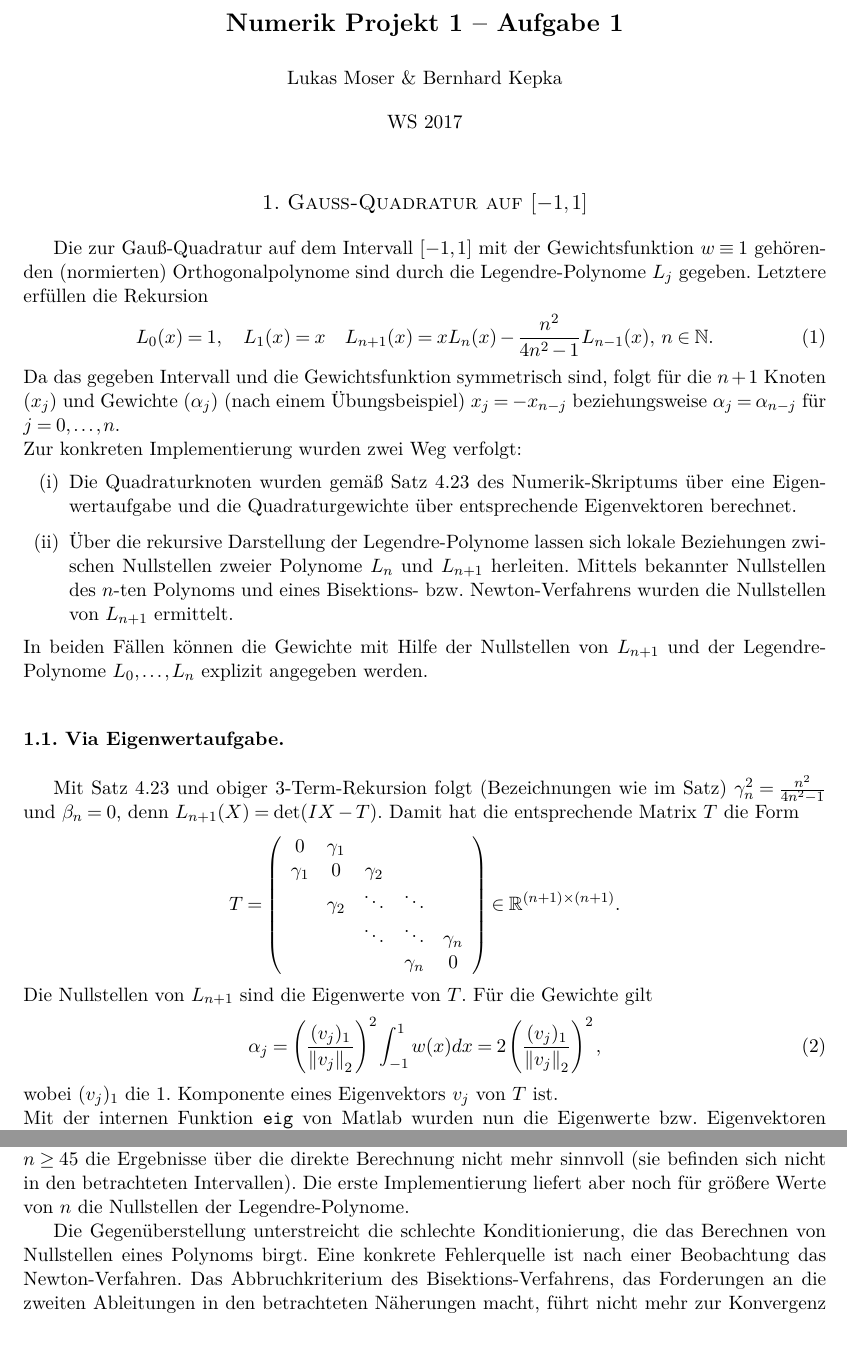
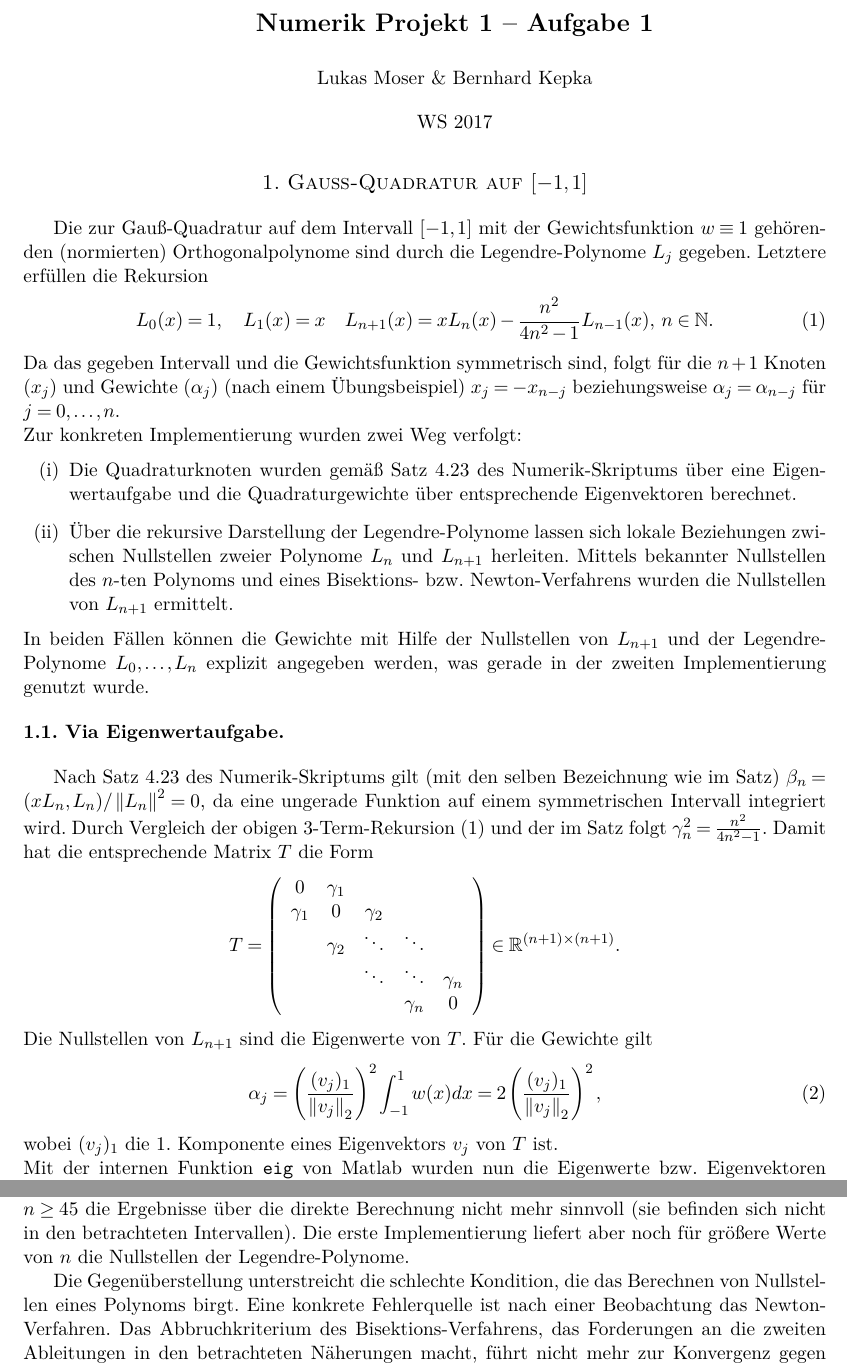
Before and after one commit to xicht/NumProj17-18, a LaTeX document (Proj1/projekt_1.tex): two parts of pages 1 and 4 of 11, joined at a grey line, cut so that both start at the same text. Compiled offline with pdfLaTeX; the source files are stored in an older character set and shown here as Unicode.

Commit message:
Änderungen Bernhard
Du hast recht. Die Erklärung zu den Gammas und Betas habe ich schnell hinzugefügt. Ich habe auch die Nummierung der Algorithmen, wir haben ja nur einen, unterdrückt. Auf der ersten Seite habe ich noch nach der Nummerierung explizit erwähnt, dass die explizite Darstellung der Gewichte für die zweite Implementierung verwendet wird. Wegen  all dem habe ich dann die Überschrift auf der ersten Seite um einen Zentimeter hoch gezogen.

```diff
--- a/Proj1/projekt_1.tex
+++ b/Proj1/projekt_1.tex
@@ -20,10 +20,13 @@
 %%%%%%%%%%%%%%%%% Section Preferences %%%%%%%%%%%%%%%%%
 
 \titleformat{\section}[block]{\large\centering\scshape}{\thesection.}{4pt}{}{}
-\titlespacing{\section}{0pt}{25pt}{12pt}[0pt]
+\titlespacing{\section}{0pt}{12pt}{12pt}[0pt]
 
 \titleformat{\subsection}[block]{\normalsize\bfseries}{\thesubsection.}{4pt}{}{}
-\titlespacing{\subsection}{0pt}{25pt}{12pt}[0pt]
+\titlespacing{\subsection}{0pt}{12pt}{12pt}[0pt]
+
+\titleformat{\subsubsection}[block]{\normalsize\bfseries}{\thesubsubsection.}{4pt}{}{}
+\titlespacing{\subsubsection}{0pt}{12pt}{12pt}[0pt]
 
 
 %%%%%%%%%%%%%%% Theormstyles and Definition %%%%%%%%%%%%%%%
@@ -71,8 +74,10 @@
 %%%%%%%%%%%%%%%%%% ------ Document ------ %%%%%%%%%%%%%%%%%%
 
 \begin{document}
-
-\maketitle
+\begin{minipage}[t]{\textwidth}
+	\vspace*{-1cm}
+	\maketitle
+\end{minipage}
 
 \section{Gauß-Quadratur auf $ [-1,1] $}
 Die zur Gauß-Quadratur auf dem Intervall $ [-1,1] $ mit der Gewichtsfunktion $ w\equiv1 $ gehörenden (normierten) Orthogonalpolynome sind durch die Legendre-Polynome $ L_j $ ge\-geben. Letztere erfüllen die Rekursion
@@ -86,10 +91,10 @@ Zur konkreten Implementierung wurden zwei Weg verfolgt:
 	\item Die Quadraturknoten wurden gemäß Satz 4.23 des Numerik-Skriptums über eine Eigenwertaufgabe und die Quadraturgewichte über entsprechende Eigenvektoren berechnet.
 	\item Über die rekursive Darstellung der Legendre-Polynome lassen sich lokale Beziehungen zwischen Nullstellen zweier Polynome $ L_n $ und $ L_{n+1} $ herleiten. Mittels bekannter Nullstellen des $ n $-ten Polynoms und eines Bisektions- bzw. Newton-Verfahrens wurden die Nullstellen von $ L_{n+1} $ ermittelt.
 \end{enumerate}
-In beiden Fällen können die Gewichte mit Hilfe der Nullstellen von $ L_{n+1} $ und der Legendre-Polynome $ L_0,\ldots,L_n $ explizit angegeben werden.
+In beiden Fällen können die Gewichte mit Hilfe der Nullstellen von $ L_{n+1} $ und der Legendre-Polynome $ L_0,\ldots,L_n $ explizit angegeben werden, was gerade in der zweiten Implementierung genutzt wurde.
 
 \subsection{Via Eigenwertaufgabe.}
-Mit Satz 4.23 und obiger 3-Term-Rekursion folgt (Bezeichnungen wie im Satz) $ \gamma_n^2=\frac{n^2}{4n^2-1} $ und $ \beta_n=0 $, denn $ L_{n+1}(X)=\det(IX-T) $. Damit hat die entsprechende Matrix $ T $ die Form
+Nach Satz 4.23 des Numerik-Skriptums gilt (mit den selben Bezeichnung wie im Satz) $ \beta_n=(xL_n,L_n)/\norm{L_n}^2=0 $, da eine ungerade Funktion auf einem symmetrischen Intervall integriert wird. Durch Vergleich der obigen 3-Term-Rekursion \eqref{eq:Lrek} und der im Satz folgt $ \gamma_n^2=\frac{n^2}{4n^2-1} $. Damit hat die entsprechende Matrix $ T $ die Form
 \begin{align*}
 	T=\left( \begin{array}{ccccc}
 	0 & \gamma_1 &  &  &  \\
@@ -220,7 +227,7 @@ In der zweiten Spalte befinden sich die Ergebnisse über das Eigenwertproblem, i
 
 Die Tabelle suggeriert, dass für niedrigen Grad die Knoten und damit auch die Quadraturen das selbe leisten. Für höhere Ordnung unterscheiden sie sich schon merkbar. Tatsächlich sind für $ n\geq 45 $ die Ergebnisse über die direkte Berechnung nicht mehr sinnvoll (sie befinden sich nicht in den betrachteten Intervallen). Die erste Implementierung liefert aber noch für größere Werte von $ n $ die Nullstellen der Legendre-Polynome.
 
-Die Gegenüberstellung unterstreicht die schlechte Konditionierung, die das Berechnen von Nullstellen eines Polynoms birgt. Eine konkrete Fehlerquelle ist nach einer Beobachtung das Newton-Verfahren. Das Abbruchkriterium des Bisektions-Verfahrens, das Forderungen an die zweiten Ableitungen in den betrachteten Näherungen macht, führt nicht mehr zur Konvergenz gegen die gewünschte Nullstelle. Vielmehr verlässt der Algorithmus den betrachteten Bereich und konvergiert gegen eine (beliebige) andere Nullstelle. Dies passiert gerade in der Nähe der Eins, wo Knoten nahe beieinander liegen (also bis zur zweiten Nachkommastelle übereinstimmen). Dieses Verhalten lässt sich durch das starke Variieren der Ableitung zwischen solchen Nullstellen begründen. Um dies zu umgehen, könnte man nun nur das Bisektions-Verfahren verwenden. Allerdings steigt dabei die Laufzeit spürbar an, wenn nur der Grad $ n $ größer als 20 ist.
+Die Gegenüberstellung unterstreicht die schlechte Kondition, die das Berechnen von Nullstellen eines Polynoms birgt. Eine konkrete Fehlerquelle ist nach einer Beobachtung das Newton-Verfahren. Das Abbruchkriterium des Bisektions-Verfahrens, das Forderungen an die zweiten Ableitungen in den betrachteten Näherungen macht, führt nicht mehr zur Konvergenz gegen die gewünschte Nullstelle. Vielmehr verlässt der Algorithmus den betrachteten Bereich und konvergiert gegen eine (beliebige) andere Nullstelle. Dies passiert gerade in der Nähe der Eins, wo Knoten nahe beieinander liegen (also bis zur zweiten Nachkommastelle übereinstimmen). Dieses Verhalten lässt sich durch das starke Variieren der Ableitung zwischen solchen Nullstellen begründen. Um dies zu umgehen, könnte man nun nur das Bisektions-Verfahren verwenden. Allerdings steigt dabei die Laufzeit spürbar an, wenn nur der Grad $ n $ größer als 20 ist.
 
 Zusammenfassend zeigt sich die erste Implementierung über das Eigenwertproblem unempfindlicher gegenüber der Höhe der Ordnung.
 
```
Also changed, not shown: Proj1/projekt_1.pdf, Proj1/projekt_1.tex (8 more changed lines).
